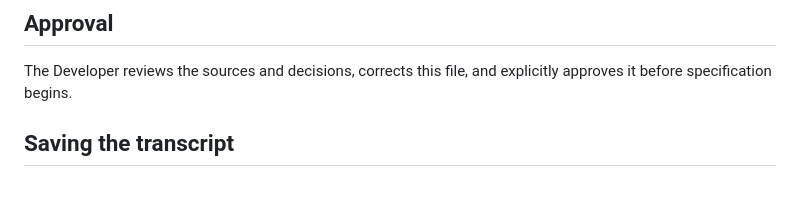
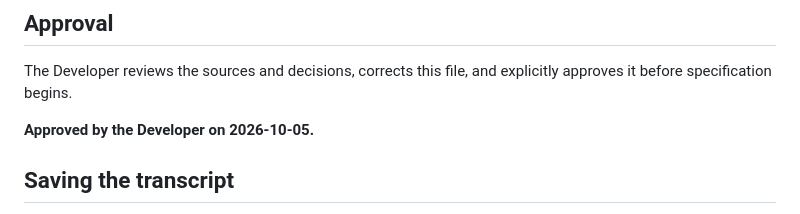
Before and after one commit to erictfree/Weather-in-Class, a Markdown page: research.md, the part around the change. Drawn GitHub-style; blank space fills up the shorter version.

Commit message:
Record Developer approval of research
Co-Authored-By: Claude Opus 5.5 <noreply@anthropic.com>
Claude-Session: https://claude.ai/code/session_01EqFiDUj7oEymsJjVMZHfNm

```diff
--- a/research.md
+++ b/research.md
@@ -148,6 +148,8 @@ Record new evidence or changed decisions and explain why they changed.
 
 The Developer reviews the sources and decisions, corrects this file, and explicitly approves it before specification begins.
 
+**Approved by the Developer on 2026-10-05.**
+
 ## Saving the transcript
 
 After the Developer approves the research, ask them to enter `save transcript`. When directed, save the complete conversation as `transcripts/research-YYYY-MM-DD_HHMMSS.md`, label chat messages `Developer` and `Agent`, and confirm the saved path.
```
Also changed, not shown: plan.md (+1 -1 lines).
